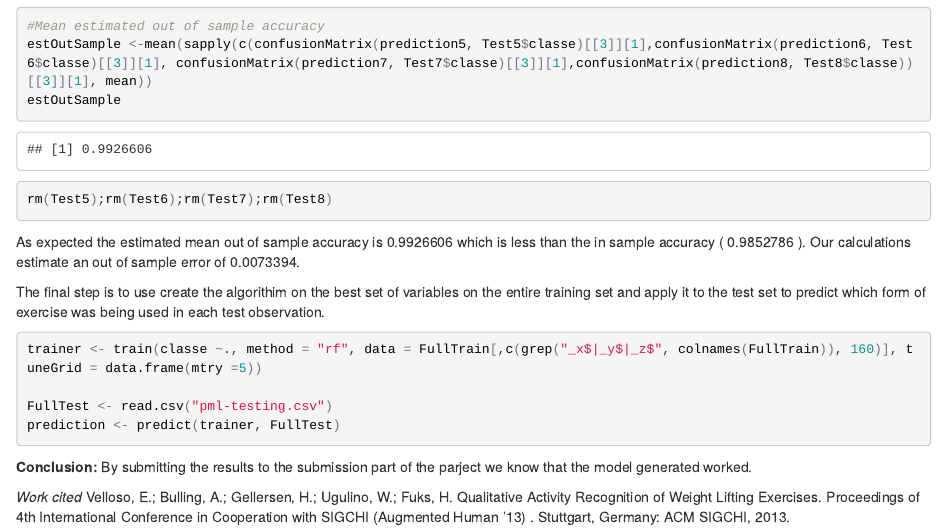
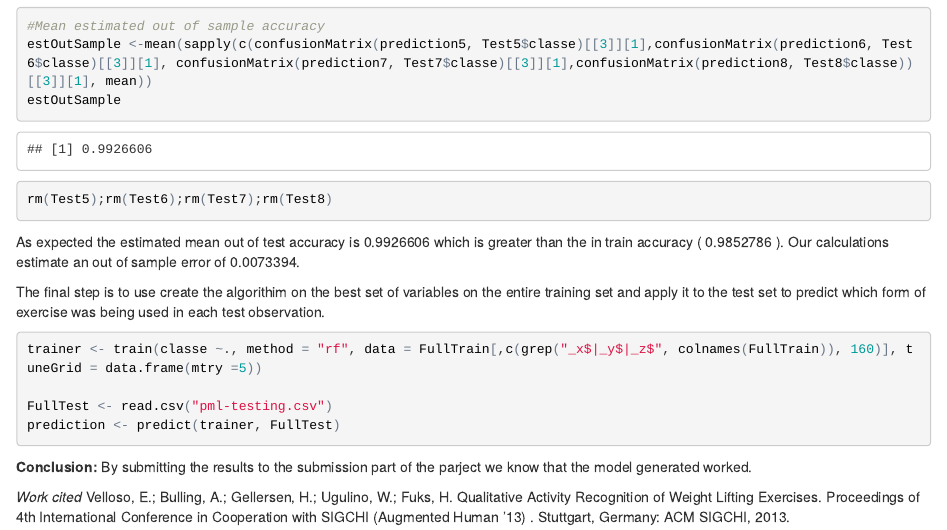
Before and after one commit to rudermanmb1/PracticalMachineLearnProj, an R Markdown document (QualityofActivity.Rmd): the page in a window 1100 px wide, from 2790 px down. The pictures show the output file QualityofActivity.html that the author committed with the source, opened offline.

Commit message:
updated html doc

````diff
--- a/QualityofActivity.Rmd
+++ b/QualityofActivity.Rmd
@@ -117,7 +117,7 @@
 
 rm(Test5);rm(Test6);rm(Test7);rm(Test8)
 ```
-As expected the estimated mean out of sample accuracy is `r estOutSample` which is less than the in sample accuracy ( `r estInSample` ). Our calculations estimate an out of sample error of `r 1-estOutSample`.
+As expected the estimated mean out of test accuracy is `r estOutSample` which is greater than the in train accuracy ( `r estInSample` ). Our calculations estimate an out of sample error of `r 1-estOutSample`.
 
 The final step is to use create the algorithim on the best set of variables on the entire training set and apply it to the test set to predict which form of exercise was being used in each test observation.
 
````
Also changed, not shown: QualityofActivity.html.
